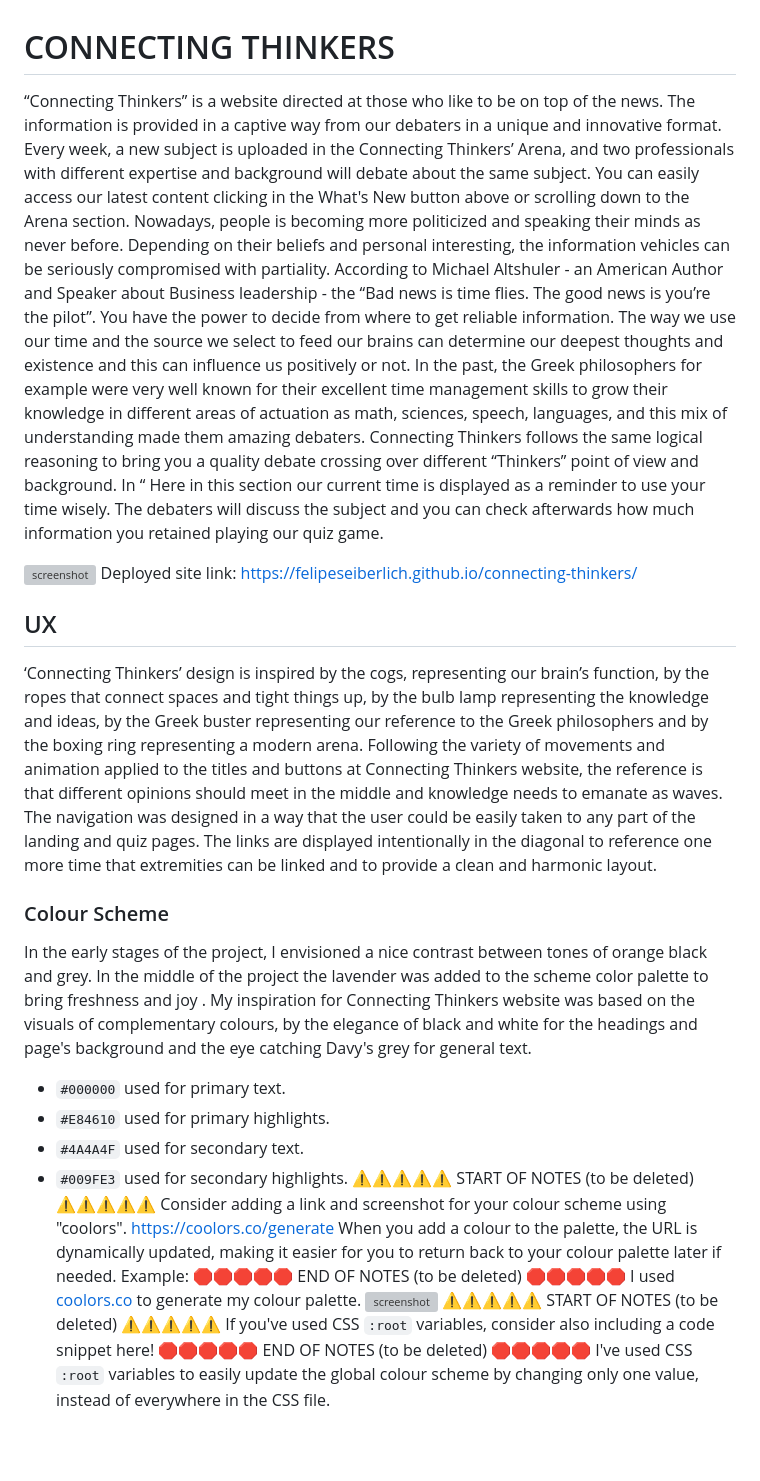
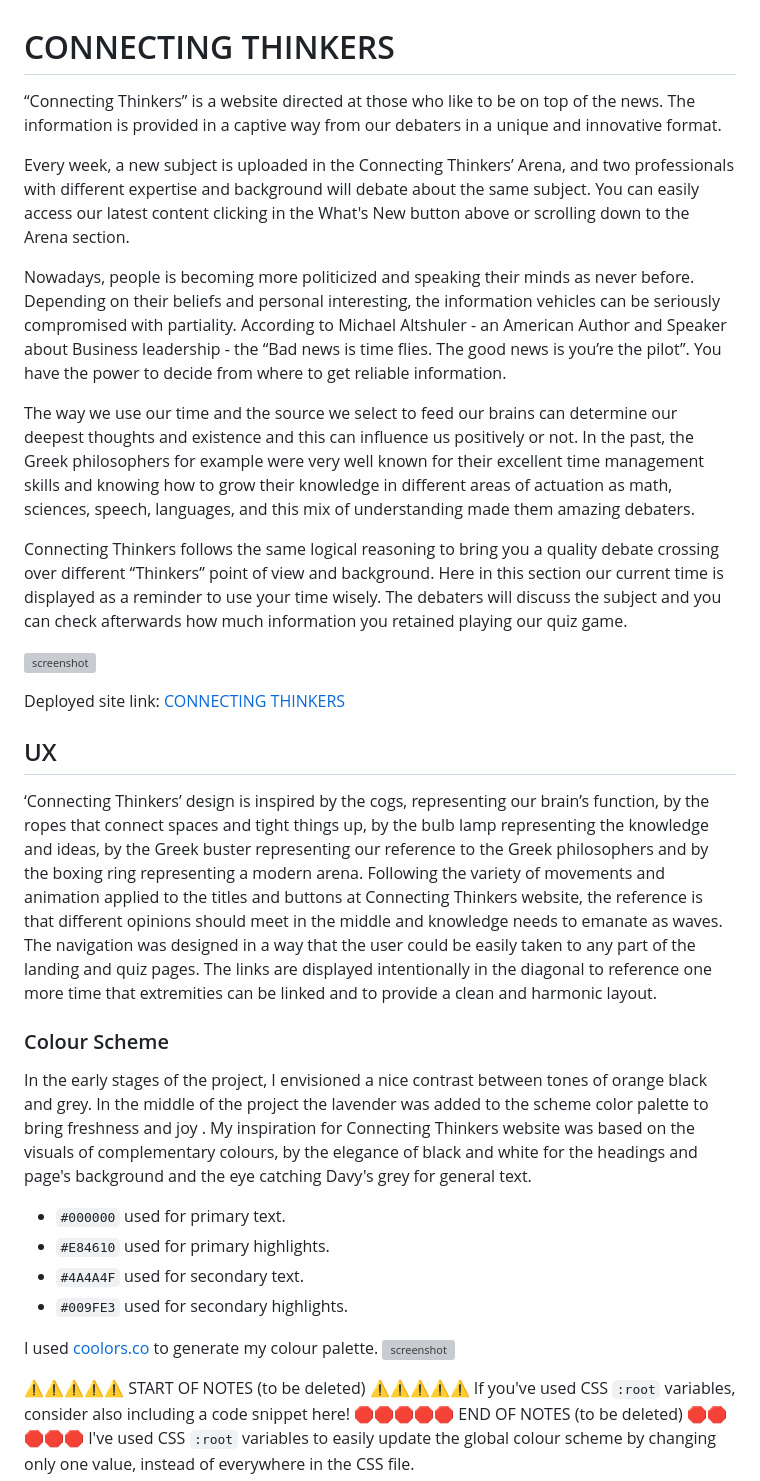
Before and after one commit to FelipeSeiberlich/connecting-thinkers, a Markdown page: README.md, the part around the change. GitHub-like rendering; blank space fills up the shorter version; grey boxes are pictures that could not be loaded.

Commit message:
docs: add README.md file

```diff
--- a/README.md
+++ b/README.md
@@ -1,41 +1,46 @@
 # CONNECTING THINKERS
- “Connecting Thinkers” is a website directed at those who like to be on top of the news.
-The information is provided in a captive way from our debaters in a unique and innovative format.
+
+ “Connecting Thinkers” is a website directed at those who like to be on top of the news. The information is
+provided in a captive way from our debaters in a unique and innovative format.
+
 Every week, a new subject is uploaded in the Connecting Thinkers’ Arena, and two professionals with
 different expertise and background will debate about the same subject. You can easily access our latest
 content clicking in the What's New button above or scrolling down to the Arena section.
+
 Nowadays, people is becoming more politicized and speaking their minds as never before. Depending on
 their beliefs and personal interesting, the information vehicles can be seriously compromised with partiality.
 According to Michael Altshuler - an American Author and Speaker about Business leadership - the “Bad news is time flies.
 The good news is you’re the pilot”. You have the power to decide from where to get reliable information.
+
 The way we use our time and the source we select to feed our brains can determine our deepest thoughts and existence
 and this can influence us positively or not. In the past, the Greek philosophers for example were very well known for
-their excellent time management skills to grow their knowledge in different areas of actuation as math, sciences,
+their excellent time management skills and knowing how to grow their knowledge in different areas of actuation as math, sciences,
 speech, languages, and this mix of understanding made them amazing debaters.
+
 Connecting Thinkers follows the same logical reasoning to bring you a quality debate crossing over different “Thinkers”
-point of view and background. In “ Here in this section our current time is displayed as a reminder to use your time wisely.
+point of view and background. Here in this section our current time is displayed as a reminder to use your time wisely.
 The debaters will discuss the subject and you can check afterwards how much information you retained playing our quiz game.
 
 ![screenshot](documentation/mockup.png)
-Deployed site link: https://felipeseiberlich.github.io/connecting-thinkers/
+
+Deployed site link: [CONNECTING THINKERS](https://felipeseiberlich.github.io/connecting-thinkers/)
+
 ## UX
 ‘Connecting Thinkers’ design is inspired by the cogs, representing our brain’s function, by the ropes that connect spaces and tight things up, by the bulb lamp representing the knowledge and ideas, by the Greek buster representing our reference to the Greek philosophers and by the boxing ring representing a modern arena. Following the variety of movements and animation applied to the titles and buttons at Connecting Thinkers website, the reference is that different opinions should meet in the middle and knowledge needs to emanate as waves.
 The navigation was designed in a way that the user could be easily taken to any part of the landing and quiz pages. The links are displayed intentionally in the diagonal to reference one more time that extremities can be linked and to provide a clean and harmonic layout.
+
 ### Colour Scheme
 In the early stages of the project, I envisioned a nice contrast between tones of orange black and grey. In the middle of the project the lavender was added to the scheme color palette to bring freshness and joy .
 My inspiration for Connecting Thinkers website was based on the visuals of complementary colours, by the elegance of black and white for the headings and page's background and the eye catching Davy's grey for general text.
+
 - `#000000` used for primary text.
 - `#E84610` used for primary highlights.
 - `#4A4A4F` used for secondary text.
 - `#009FE3` used for secondary highlights.
-⚠️⚠️⚠️⚠️⚠️ START OF NOTES (to be deleted) ⚠️⚠️⚠️⚠️⚠️
-Consider adding a link and screenshot for your colour scheme using "coolors".
-https://coolors.co/generate
-When you add a colour to the palette, the URL is dynamically updated, making it easier for you to return back to your colour palette later if needed.
-Example:
-🛑🛑🛑🛑🛑 END OF NOTES (to be deleted) 🛑🛑🛑🛑🛑
+
 I used [coolors.co](https://coolors.co/e84610-009fe3-4a4a4f-445261-d63649-e6ecf0-000000) to generate my colour palette.
 ![screenshot](documentation/coolors.png)
+
 ⚠️⚠️⚠️⚠️⚠️ START OF NOTES (to be deleted) ⚠️⚠️⚠️⚠️⚠️
 If you've used CSS `:root` variables, consider also including a code snippet here!
 🛑🛑🛑🛑🛑 END OF NOTES (to be deleted) 🛑🛑🛑🛑🛑
```
